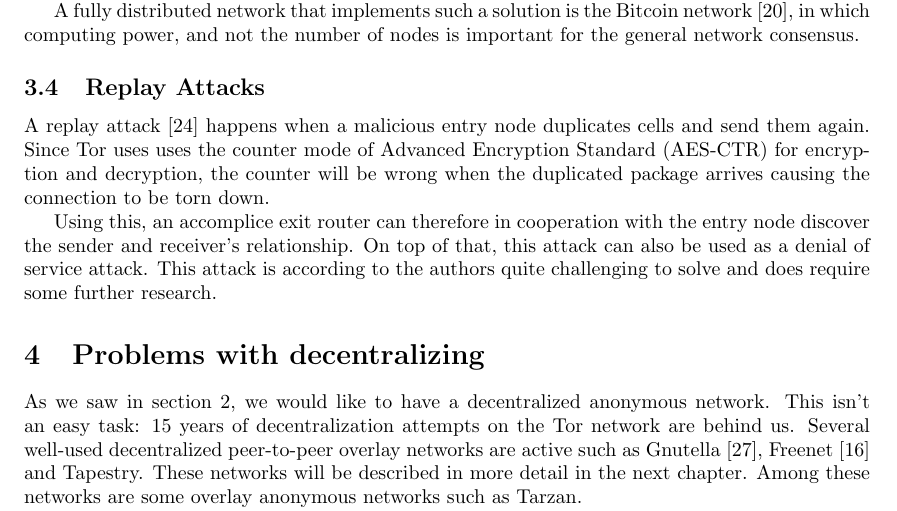
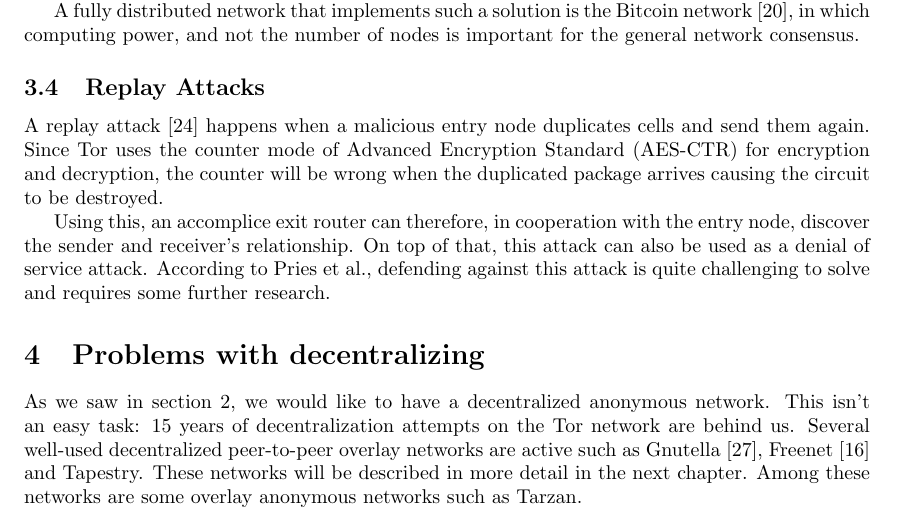
Before and after one commit to rjagerman/ANON, a LaTeX paper (paper.tex): part of page 6 of 16, cut so that both start at the same text. Compiled offline with pdfLaTeX.

Commit message:
Small fixes in replay attacks

```diff
--- a/paper.tex
+++ b/paper.tex
@@ -194,9 +194,9 @@
 		A fully distributed network that implements such a solution is the Bitcoin network \cite{nakamoto2008bitcoin}, in which computing power, and not the number of nodes is important for the general network consensus.
 
 	\subsection{Replay Attacks}
-		A replay attack \cite{pries2008new} happens when a malicious entry node duplicates cells and send them again. Since Tor uses uses the counter mode of Advanced Encryption Standard (AES-CTR) for encryption and decryption, the counter will be wrong when the duplicated package arrives causing the connection to be torn down.
+		A replay attack \cite{pries2008new} happens when a malicious entry node duplicates cells and send them again. Since Tor uses the counter mode of Advanced Encryption Standard (AES-CTR) for encryption and decryption, the counter will be wrong when the duplicated package arrives causing the circuit to be destroyed.
 
-		Using this, an accomplice exit router can therefore in cooperation with the entry node discover the sender and receiver's relationship. On top of that, this attack can also be used as a denial of service attack. This attack is according to the authors quite challenging to solve and does require some further research.
+		Using this, an accomplice exit router can therefore, in cooperation with the entry node, discover the sender and receiver's relationship. On top of that, this attack can also be used as a denial of service attack. According to Pries et al., defending against this attack is quite challenging to solve and requires some further research.
 
 \section{Problems with decentralizing}
 	\label{sec:problems}
```
